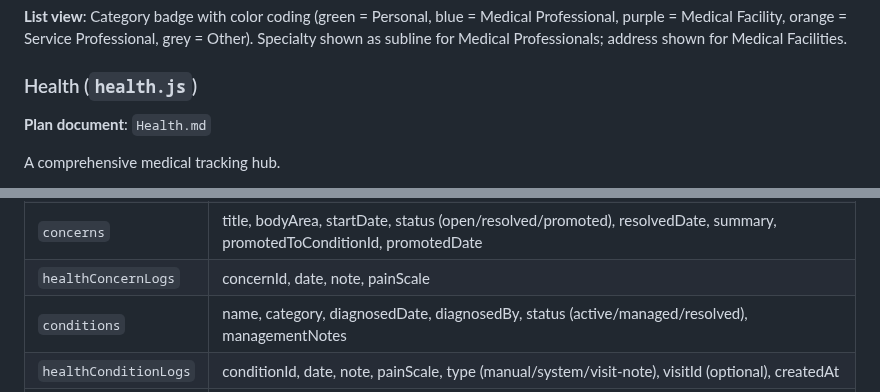
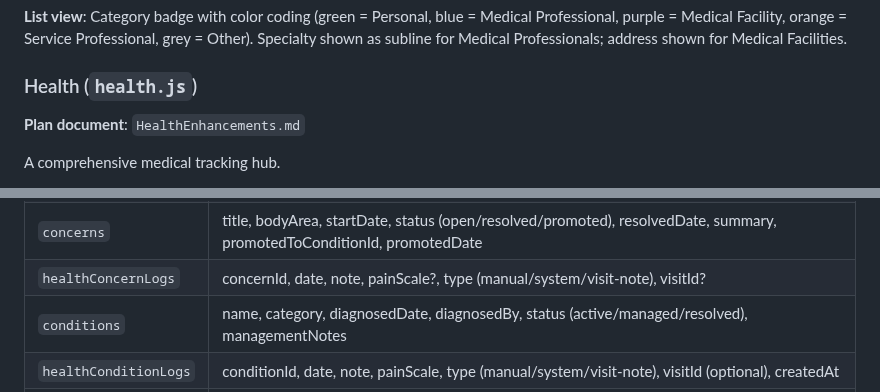
Before and after one commit to DolphinSteveKasputis/BishopHome, a Markdown page: MyLife-Functional-Spec.md, 2 parts joined by grey strips. GitHub-like rendering.

Commit message:
Spec: fix three gaps in Health section
- Plan doc filename: Health.md → HealthEnhancements.md
- healthConcernLogs: add missing type + visitId fields to inline table
- Concern Detail sections: clarify Journal starts expanded, rest collapsed

Co-Authored-By: Claude Sonnet 4.6 <noreply@anthropic.com>

```diff
--- a/MyLife-Functional-Spec.md
+++ b/MyLife-Functional-Spec.md
@@ -449,7 +449,7 @@ Renamed from "People". Tracks personal contacts and medical/service professional
 
 ### Health (`health.js`)
 
-**Plan document**: `Health.md`
+**Plan document**: `HealthEnhancements.md`
 
 A comprehensive medical tracking hub.
 
@@ -472,7 +472,7 @@ Row 1: Conditions, Concerns | Row 2: Appointments, Health Visits | Row 3: Medica
 | `healthVisits` | date, type, provider (legacy), providerType (legacy), facilityContactId, providerContactId, concernIds[], conditionIds[], reason, whatWasDone, outcome, cost, notes |
 | `medications` | name, dosage, purpose, prescribedBy, startDate, endDate, status (active/completed), type (Ongoing/Short-term/As-needed), concernIds[], conditionIds[] |
 | `concerns` | title, bodyArea, startDate, status (open/resolved/promoted), resolvedDate, summary, promotedToConditionId, promotedDate |
-| `healthConcernLogs` | concernId, date, note, painScale |
+| `healthConcernLogs` | concernId, date, note, painScale?, type (manual/system/visit-note), visitId? |
 | `conditions` | name, category, diagnosedDate, diagnosedBy, status (active/managed/resolved), managementNotes |
 | `healthConditionLogs` | conditionId, date, note, painScale, type (manual/system/visit-note), visitId (optional), createdAt |
 | `bloodWork` | date, lab, orderedBy, notes, markers[] (name/value/unit/referenceRange/flagged) |
```
Also changed, not shown: other parts of MyLife-Functional-Spec.md (+1 -1 lines).
